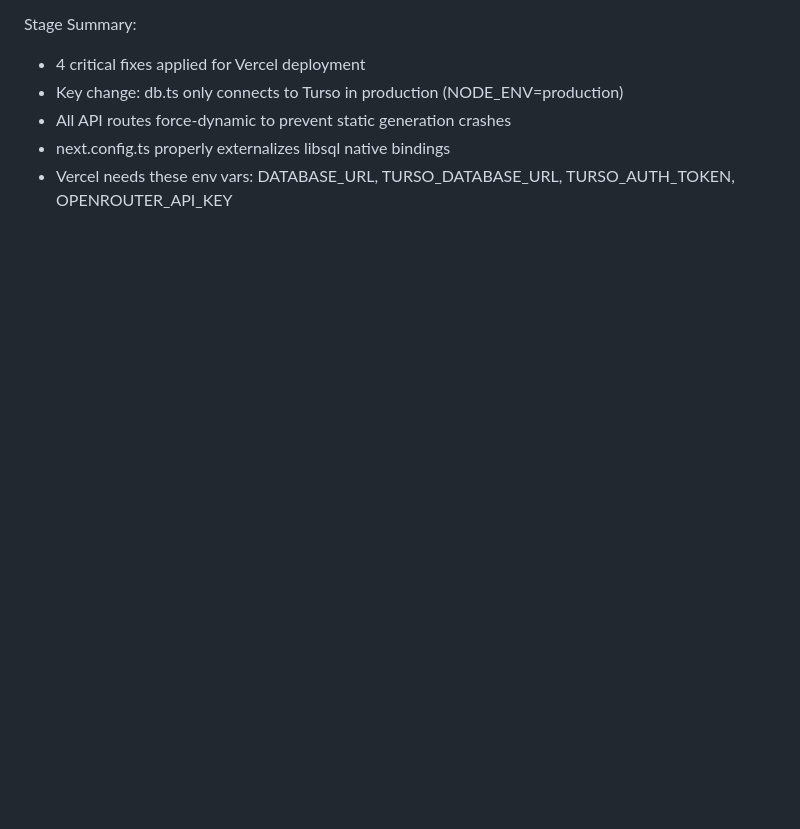
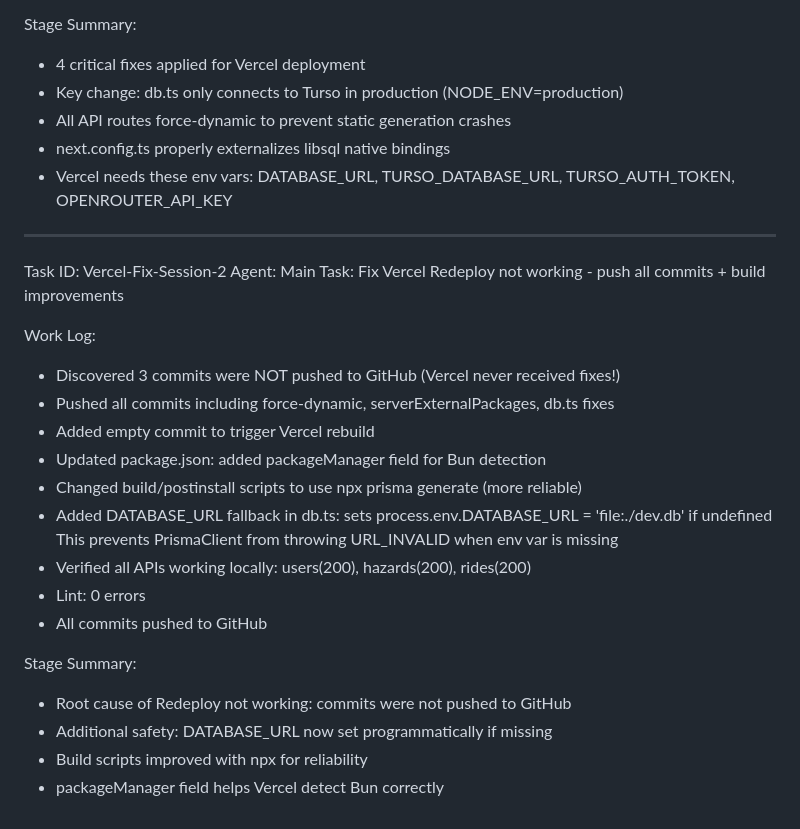
Before and after one commit to markec12345678/MotoTrack-, a Markdown page: worklog.md, the part around the change. Rendered like a GitHub page; blank space fills up the shorter version.

Commit message:
cf61c4c2-58ec-49b9-bec2-ebaec4893410

```diff
--- a/worklog.md
+++ b/worklog.md
@@ -451,3 +451,26 @@ Stage Summary:
 - All API routes force-dynamic to prevent static generation crashes
 - next.config.ts properly externalizes libsql native bindings
 - Vercel needs these env vars: DATABASE_URL, TURSO_DATABASE_URL, TURSO_AUTH_TOKEN, OPENROUTER_API_KEY
+
+---
+Task ID: Vercel-Fix-Session-2
+Agent: Main
+Task: Fix Vercel Redeploy not working - push all commits + build improvements
+
+Work Log:
+- Discovered 3 commits were NOT pushed to GitHub (Vercel never received fixes!)
+- Pushed all commits including force-dynamic, serverExternalPackages, db.ts fixes
+- Added empty commit to trigger Vercel rebuild
+- Updated package.json: added packageManager field for Bun detection
+- Changed build/postinstall scripts to use npx prisma generate (more reliable)
+- Added DATABASE_URL fallback in db.ts: sets process.env.DATABASE_URL = 'file:./dev.db' if undefined
+  This prevents PrismaClient from throwing URL_INVALID when env var is missing
+- Verified all APIs working locally: users(200), hazards(200), rides(200)
+- Lint: 0 errors
+- All commits pushed to GitHub
+
+Stage Summary:
+- Root cause of Redeploy not working: commits were not pushed to GitHub
+- Additional safety: DATABASE_URL now set programmatically if missing
+- Build scripts improved with npx for reliability
+- packageManager field helps Vercel detect Bun correctly
```
